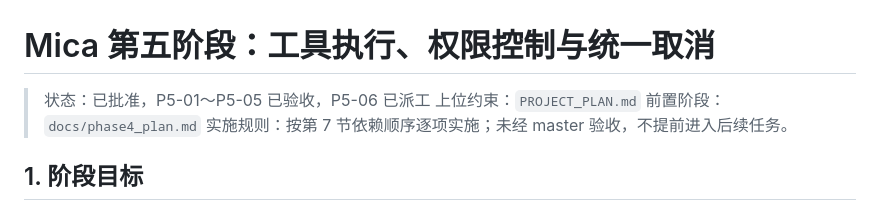
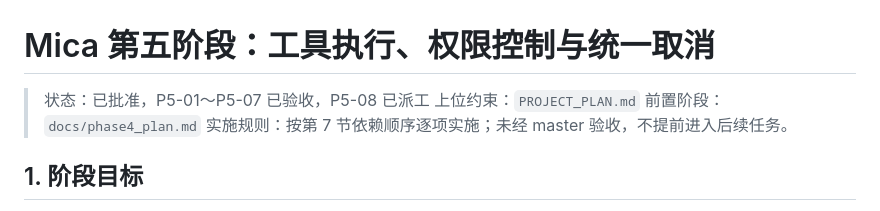
Before and after one commit to spikeRHCgit/mica-agent, a Markdown page: docs/phase5_plan.md, the part around the change. GitHub-like rendering.

Commit message:
docs: dispatch P5-08

```diff
--- a/docs/phase5_plan.md
+++ b/docs/phase5_plan.md
@@ -1,6 +1,6 @@
 # Mica 第五阶段：工具执行、权限控制与统一取消
 
-> 状态：已批准，P5-01～P5-05 已验收，P5-06 已派工
+> 状态：已批准，P5-01～P5-07 已验收，P5-08 已派工
 > 上位约束：`PROJECT_PLAN.md`
 > 前置阶段：`docs/phase4_plan.md`
 > 实施规则：按第 7 节依赖顺序逐项实施；未经 master 验收，不提前进入后续任务。
```
